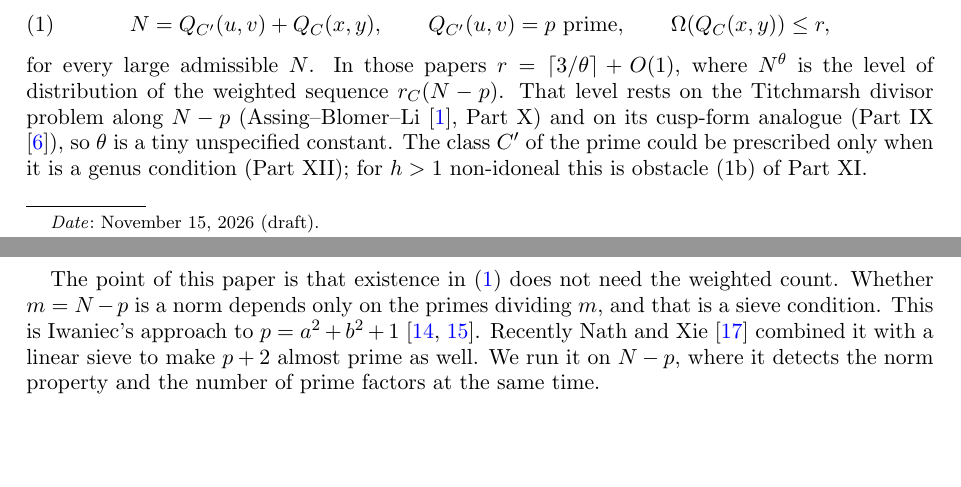
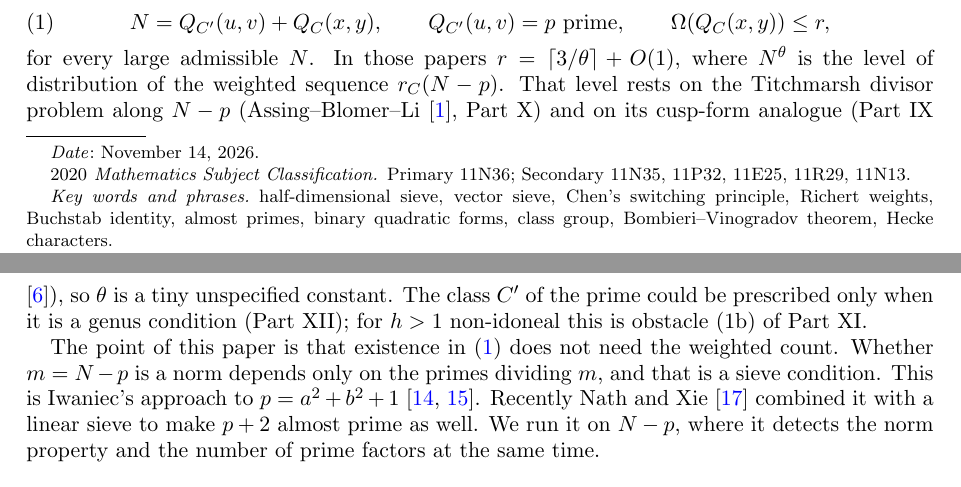
Before and after one commit to Ruqing1963/two-squares-vector-sieve, a LaTeX paper (paper/two_squares_part13.tex): two parts of pages 1 and 2 of 17, joined at a grey line, cut so that both start at the same text, the shorter picture padded with empty space. Compiled offline with pdfLaTeX.

Commit message:
Fixed date, MSC classification and keywords for the Zenodo release

```diff
--- a/paper/two_squares_part13.tex
+++ b/paper/two_squares_part13.tex
@@ -26,7 +26,9 @@
 \author{Ruqing Chen}
 \address{GUT Geoservice Inc., Montreal, Canada}
 \email{ruqing@hotmail.com}
-\date{\today\ (draft)}
+\date{November 14, 2026}
+\subjclass[2020]{Primary 11N36; Secondary 11N35, 11P32, 11E25, 11R29, 11N13}
+\keywords{half-dimensional sieve, vector sieve, Chen's switching principle, Richert weights, Buchstab identity, almost primes, binary quadratic forms, class group, Bombieri--Vinogradov theorem, Hecke characters}
 
 \begin{document}
 \begin{abstract}
```
Also changed, not shown: paper/two_squares_part13.pdf.
